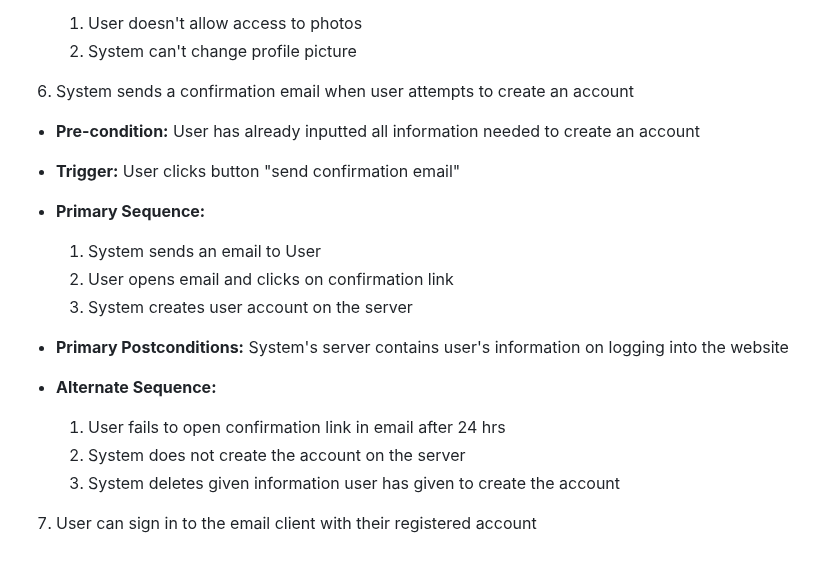
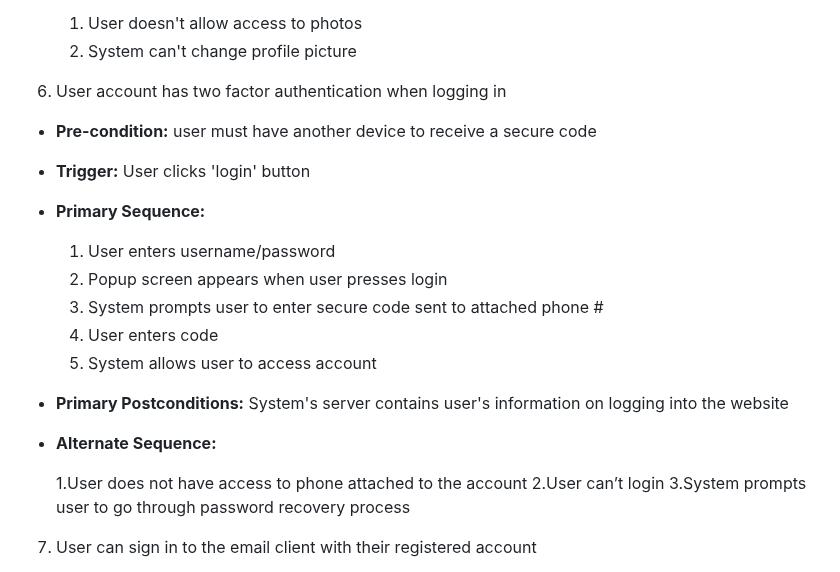
Before and after one commit to prem9/CMPE-131-G12-Project, a Markdown page: requirements.md, the part around the change. Rendered like a GitHub page.

```diff
--- a/requirements.md
+++ b/requirements.md
@@ -149,24 +149,27 @@ Please make sure that all addresses are properly formed.
 
 
 
-6. System sends a confirmation email when user attempts to create an account
-- **Pre-condition:** User has already inputted all information needed to create an account
+6. User account has two factor authentication when logging in
+- **Pre-condition:** user must have another device to receive a secure code
 
-- **Trigger:** User clicks button "send confirmation email"
+- **Trigger:** User clicks 'login' button
 
 - **Primary Sequence:**
 
-  1. System sends an email to User
-  2. User opens email and clicks on confirmation link
-  3. System creates user account on the server
+  1. User enters username/password
+  2. Popup screen appears when user presses login
+  3. System prompts user to enter secure code sent to attached phone #
+  4. User enters code
+  5. System allows user to access account
+
 
 - **Primary Postconditions:** System's server contains user's information on logging into the website
 
 - **Alternate Sequence:**
 
-  1. User fails to open confirmation link in email after 24 hrs
-  2. System does not create the account on the server
-  3. System deletes given information user has given to create the account
+  1.User does not have access to phone attached to the account
+  2.User can’t login
+  3.System prompts user to go through password recovery process
 
 7. User can sign in to the email client with their registered account
 - **Pre-condition:** User has already registered, User has entered their email/password in the designated fields,
```
